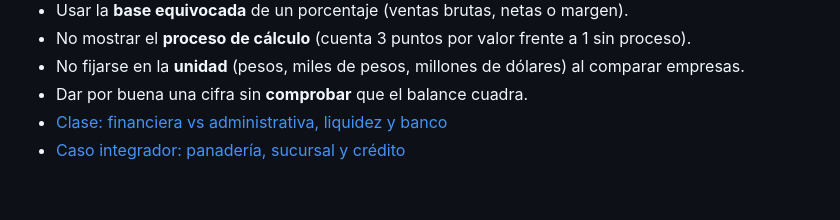
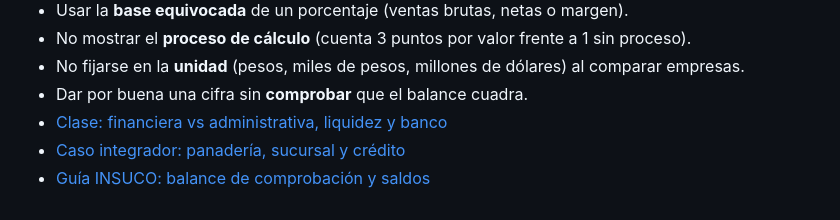
Before and after one commit to JoakoVRD-Designer/contabilidad, a Markdown page: docs/ESTUDIO.md, the part around the change. GitHub-like rendering.

```diff
--- a/docs/ESTUDIO.md
+++ b/docs/ESTUDIO.md
@@ -36,3 +36,4 @@ Orden sugerido para aprender de verdad, y no solo copiar. Cada tema tiene tres p
 - Dar por buena una cifra sin **comprobar** que el balance cuadra.
 - [Clase: financiera vs administrativa, liquidez y banco](contabilidad/clase-financiera-vs-administrativa.md)
 - [Caso integrador: panadería, sucursal y crédito](contabilidad/caso-panaderia.md)
+- [Guía INSUCO: balance de comprobación y saldos](tareas/balance-de-comprobacion.md)
```
Also changed, not shown: docs/tareas/balance-de-comprobacion.md (added, +58 -0 lines).
